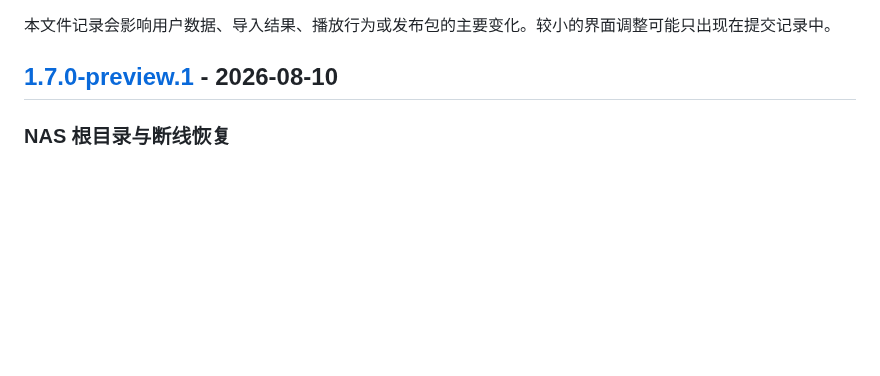
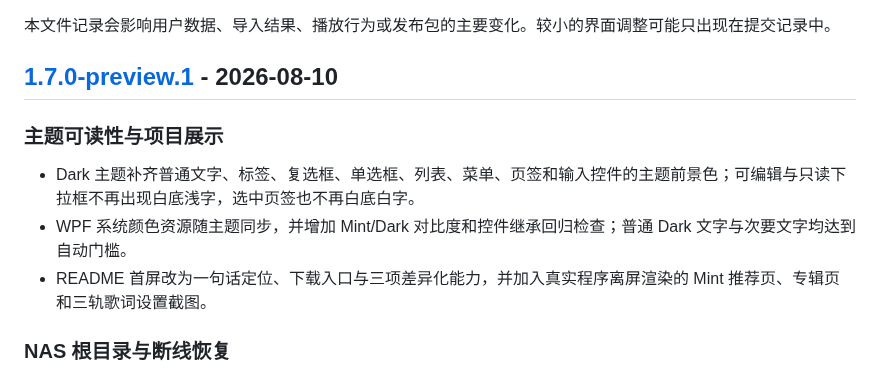
Before and after one commit to Shist1145/OfflineMusicLibrary, a Markdown page: CHANGELOG.md, the part around the change. Rendered like a GitHub page; blank space fills up the shorter version.

```diff
--- a/CHANGELOG.md
+++ b/CHANGELOG.md
@@ -3,6 +3,12 @@
 本文件记录会影响用户数据、导入结果、播放行为或发布包的主要变化。较小的界面调整可能只出现在提交记录中。
 
 ## [1.7.0-preview.1] - 2026-08-10
+
+### 主题可读性与项目展示
+
+- Dark 主题补齐普通文字、标签、复选框、单选框、列表、菜单、页签和输入控件的主题前景色；可编辑与只读下拉框不再出现白底浅字，选中页签也不再白底白字。
+- WPF 系统颜色资源随主题同步，并增加 Mint/Dark 对比度和控件继承回归检查；普通 Dark 文字与次要文字均达到自动门槛。
+- README 首屏改为一句话定位、下载入口与三项差异化能力，并加入真实程序离屏渲染的 Mint 推荐页、专辑页和三轨歌词设置截图。
 
 ### NAS 根目录与断线恢复
 
```
Also changed, not shown: README.md (+24 -4 lines), RELEASE_NOTES.md (+2 -0 lines), docs/images/dark-theme-controls-proof.png (added), docs/images/mint-albums.png (added), docs/images/mint-discover.png (added), docs/images/mint-lyrics-settings.png (added), 6 other files.
